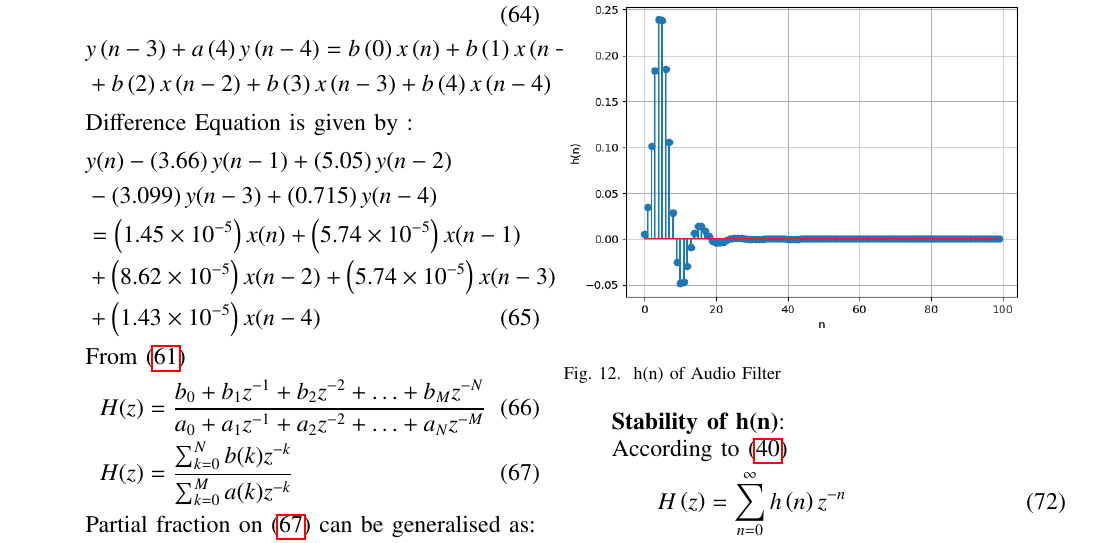
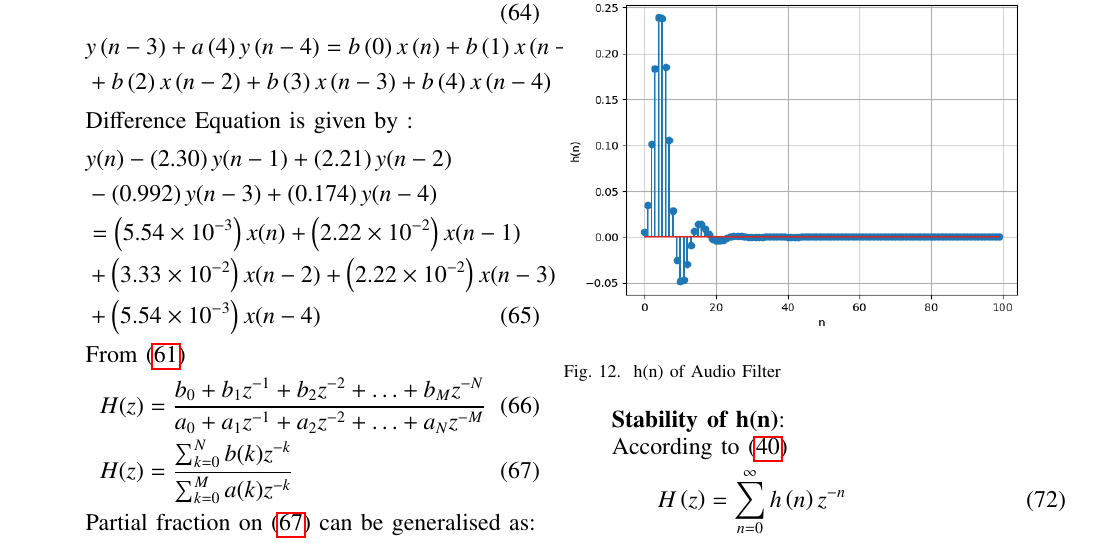
Before and after one commit to VINAYKURREiith/Vinay1, a LaTeX paper (audio-filter/main.tex): part of page 7 of 8, cut so that both start at the same text. Compiled offline with pdfLaTeX.

Commit message:
Add files via upload

```diff
--- a/audio-filter/main.tex
+++ b/audio-filter/main.tex
@@ -528,11 +528,11 @@ From \ref{eq:iir_filter_gen}
 \end{align}
 Difference Equation is given by :
 \begin{align}
-	&y(n) - \brak{3.66}y(n - 1) + \brak{5.05}y(n - 2) \nonumber \\
-	&- \brak{3.099}y(n - 3) + \brak{0.715}y(n - 4) \nonumber \\
-	&= \brak{1.45\times 10^{-5}}x(n) + \brak{5.74 \times 10^{-5}}x(n - 1) \nonumber \\
-	&+ \brak{8.62 \times 10^{-5}}x(n - 2) + \brak{5.74 \times 10^{-5}}x(n - 3) \nonumber \\
-	&+ \brak{1.43 \times 10^{-5}}x(n - 4)
+	&y(n) - \brak{2.30}y(n - 1) + \brak{2.21}y(n - 2) \nonumber \\
+	&- \brak{0.992}y(n - 3) + \brak{0.174}y(n - 4) \nonumber \\
+	&= \brak{5.54\times 10^{-3}}x(n) + \brak{2.22 \times 10^{-2}}x(n - 1) \nonumber \\
+	&+ \brak{3.33 \times 10^{-2}}x(n - 2) + \brak{2.22 \times 10^{-2}}x(n - 3) \nonumber \\
+	&+ \brak{5.54 \times 10^{-3}}x(n - 4)
 \end{align}
 From \eqref{eq:iir_filter_gen}
 \begin{align}
```
Also changed, not shown: audio-filter/main.pdf, 2 other files.
